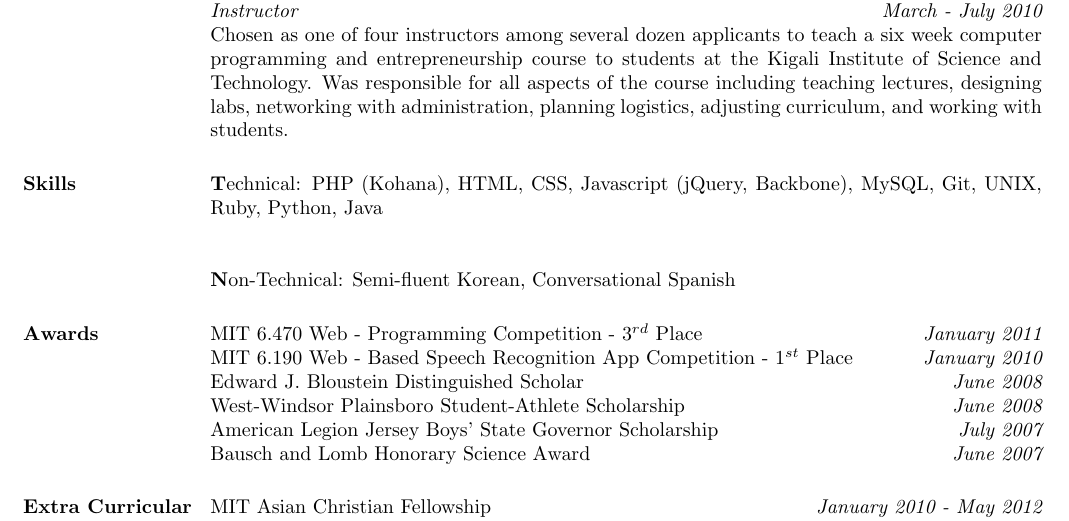
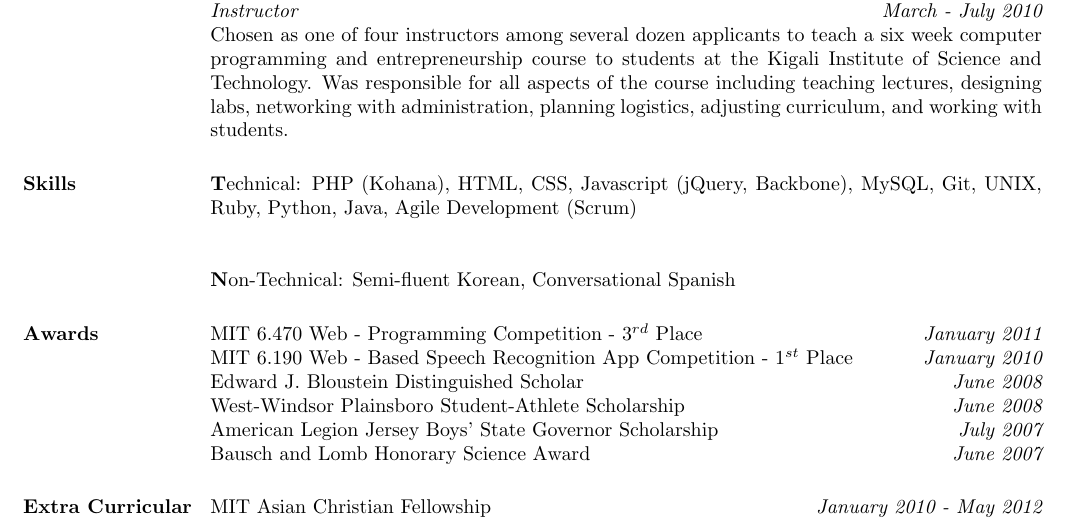
Before and after one commit to eipark/resume, a LaTeX CV (Ernest_Park_Resume.tex): part of the page, cut so that both start at the same text. Compiled offline with pdfLaTeX.

Commit message:
add agile and scrum

```diff
--- a/Ernest_Park_Resume.tex
+++ b/Ernest_Park_Resume.tex
@@ -134,7 +134,7 @@ Chosen as one of four instructors among several dozen applicants to teach a six
 
 \section{\textsc{Skills}}
 
-\textbf Technical: PHP (Kohana), HTML, CSS, Javascript (jQuery, Backbone), MySQL, Git, UNIX, Ruby, Python, Java\\
+\textbf Technical: PHP (Kohana), HTML, CSS, Javascript (jQuery, Backbone), MySQL, Git, UNIX, Ruby, Python, Java, Agile Development (Scrum)\\
 
 \textbf Non-Technical: Semi-fluent Korean, Conversational Spanish
 
```
Also changed, not shown: Ernest_Park_Resume.pdf.
